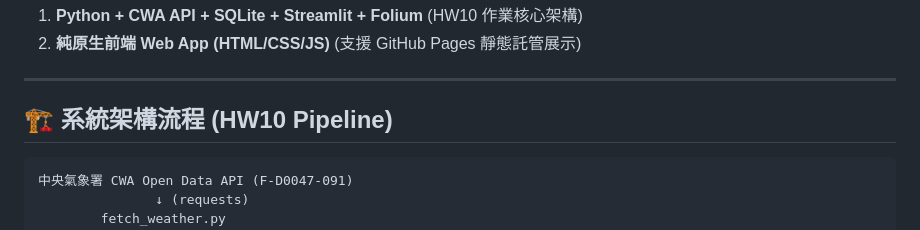
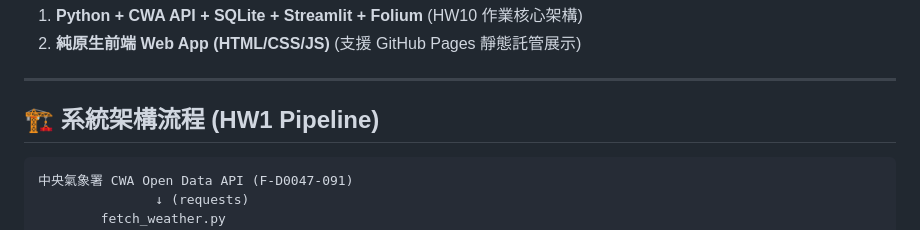
Before and after one commit to clairypeng-dotcom/Hw1Taiwan-weather-forecast, a Markdown page: README.md, the part around the change. GitHub-like rendering.

Commit message:
Update system architecture title in README

````diff
--- a/README.md
+++ b/README.md
@@ -15,7 +15,7 @@
 
 ---
 
-## 🏗️ 系統架構流程 (HW10 Pipeline)
+## 🏗️ 系統架構流程 (HW1 Pipeline)
 
 ```text
 中央氣象署 CWA Open Data API (F-D0047-091)
````
